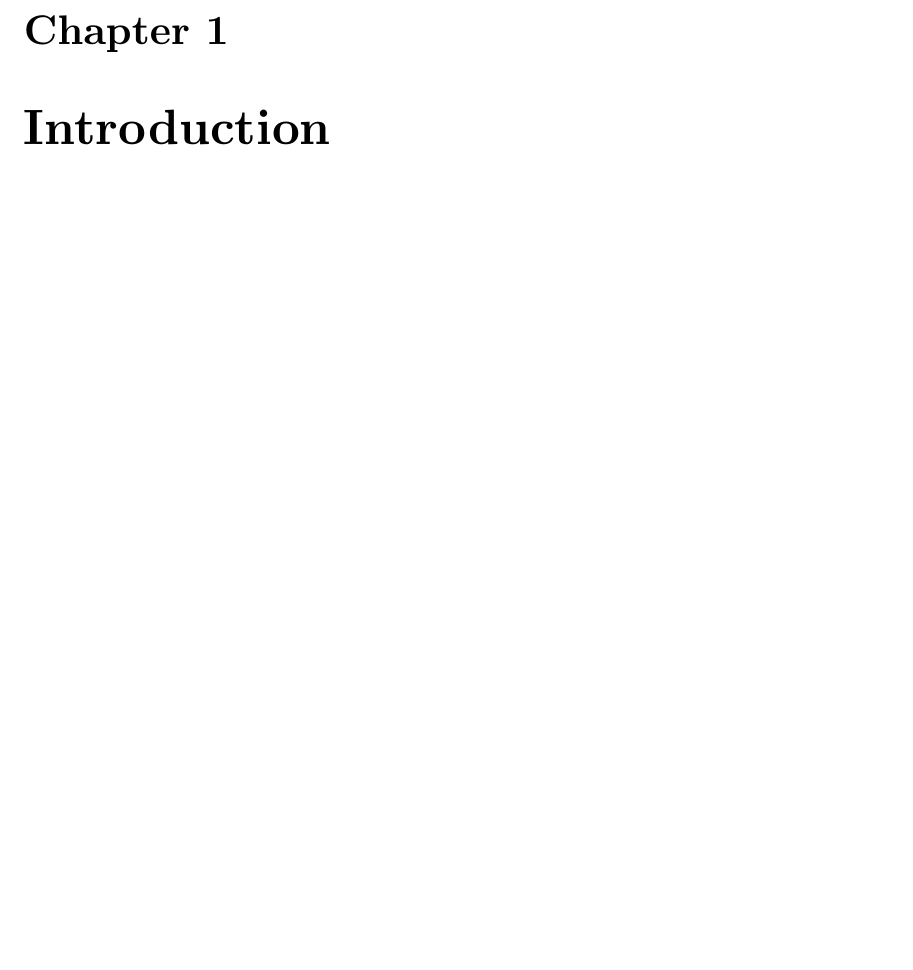
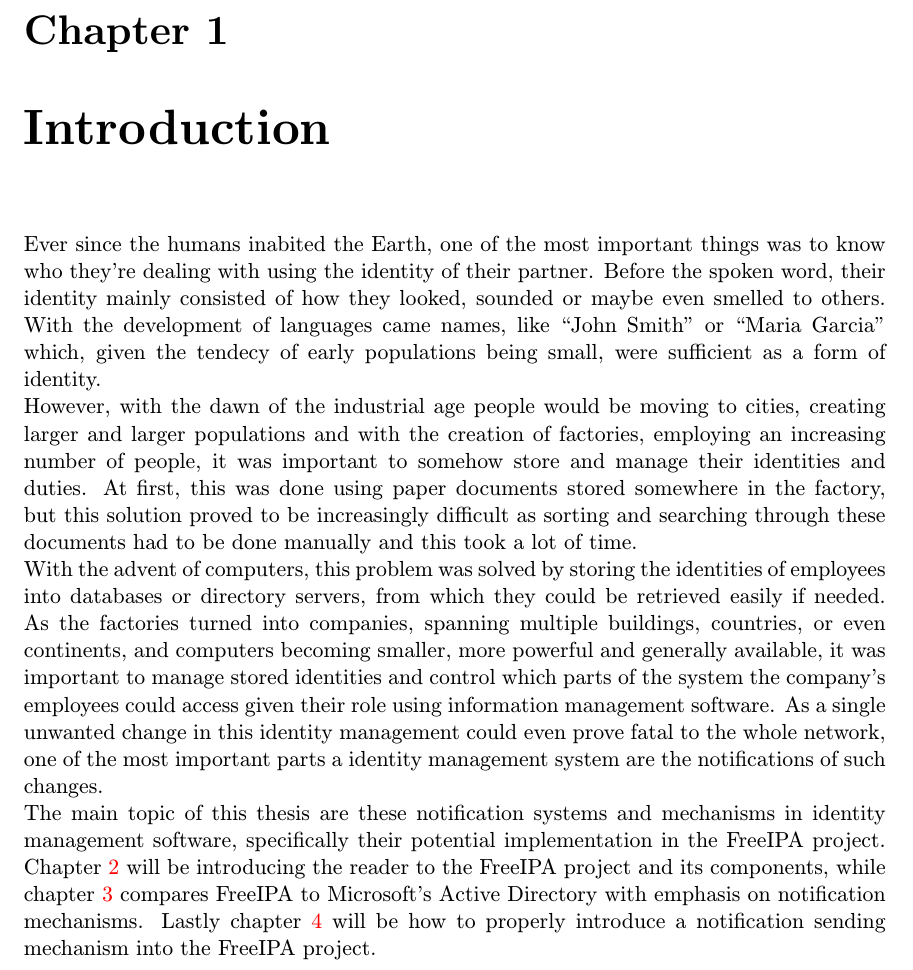
Before and after one commit to pkubatrh/dip, a LaTeX thesis (doc/doc.tex, which reads doc/obsah.tex): part of page 6 of 18, cut so that both start at the same text, the shorter picture padded with empty space. Compiled offline with pdfLaTeX; the source files are stored in an older character set and shown here as Unicode.

Commit message:
Added introduction chapter
Signed-off-by: Petr Kubat <xkubat11@stud.fit.vutbr.cz>

```diff
--- a/doc/obsah.tex
+++ b/doc/obsah.tex
@@ -3,4 +3,15 @@
 
 \chapter{Introduction}
 
+Ever since the humans inabited the Earth, one of the most important things was to know who they're dealing with using the identity of their partner. Before the spoken word, their identity mainly consisted of how they looked, sounded or maybe even smelled to others.
+With the development of languages came names, like ``John Smith'' or ``Maria Garcia'' which, given the tendecy of early populations being small, were sufficient as a form of identity. \\
+However, with the dawn of the industrial age people would be moving to cities, creating larger and larger populations and with the creation of factories, employing an increasing number of people, it was important to somehow store and manage
+their identities and duties. At first, this was done using paper documents stored somewhere in the factory, but this solution proved to be increasingly difficult as sorting and searching through these documents had to be done manually and this took a lot of time. \\
+With the advent of computers, this problem was solved by storing the identities of employees into databases or directory servers, from which they could be retrieved easily if needed.
+As the factories turned into companies, spanning multiple buildings, countries, or even continents, and computers becoming smaller, more powerful and generally available, it was important to manage stored identities
+and control which parts of the system the company's employees could access given their role using information management software. As a single unwanted change in this identity management could even prove fatal to the whole network, one of the most important parts a identity management system are the notifications of such changes.\\
+The main topic of this thesis are these notification systems and mechanisms in identity management software, specifically their potential implementation in the FreeIPA project.
+Chapter \ref{chp:freeipa} will be introducing the reader to the FreeIPA project and its components, while chapter \ref{chp:ad} compares FreeIPA to Microsoft's Active Directory with emphasis on notification mechanisms.
+Lastly chapter \ref{chp:anal} will be how to properly introduce a notification sending mechanism into the FreeIPA project.
+
 \chapter{FreeIPA}
```
Also changed, not shown: doc/doc.pdf, doc/obsah.tex (7 more changed lines).
